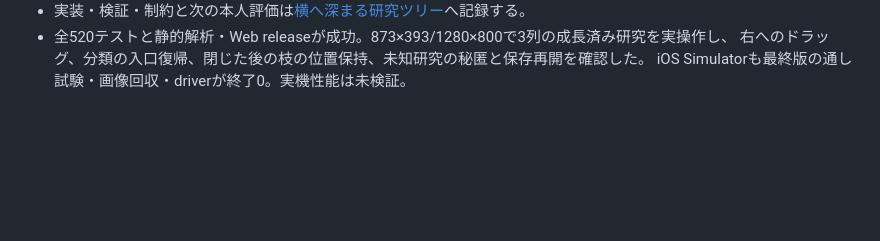
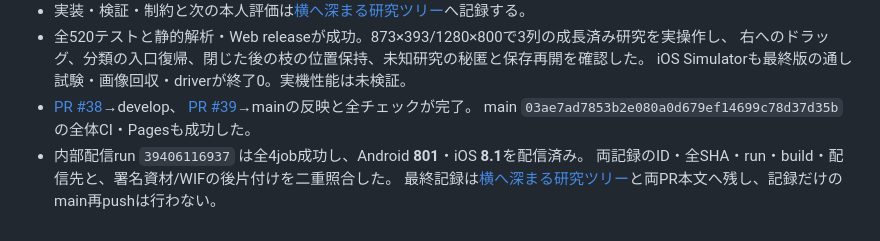
Before and after one commit to yakitama5/mars-terraforming, a Markdown page: docs/project-memory.md, the part around the change. GitHub-like rendering; blank space fills up the shorter version.

```diff
--- a/docs/project-memory.md
+++ b/docs/project-memory.md
@@ -513,3 +513,9 @@
 - 全520テストと静的解析・Web releaseが成功。873×393/1280×800で3列の成長済み研究を実操作し、
   右へのドラッグ、分類の入口復帰、閉じた後の枝の位置保持、未知研究の秘匿と保存再開を確認した。
   iOS Simulatorも最終版の通し試験・画像回収・driverが終了0。実機性能は未検証。
+- [PR #38](https://github.com/yakitama5/mars-terraforming/pull/38)→develop、
+  [PR #39](https://github.com/yakitama5/mars-terraforming/pull/39)→mainの反映と全チェックが完了。
+  main `03ae7ad7853b2e080a0d679ef14699c78d37d35b` の全体CI・Pagesも成功した。
+- 内部配信run `39406116937` は全4job成功し、Android **801**・iOS **8.1**を配信済み。
+  両記録のID・全SHA・run・build・配信先と、署名資材/WIFの後片付けを二重照合した。
+  最終記録は[横へ深まる研究ツリー](research-horizontal-tree.md)と両PR本文へ残し、記録だけのmain再pushは行わない。
```
Also changed, not shown: docs/research-horizontal-tree.md (+20 -3 lines).
